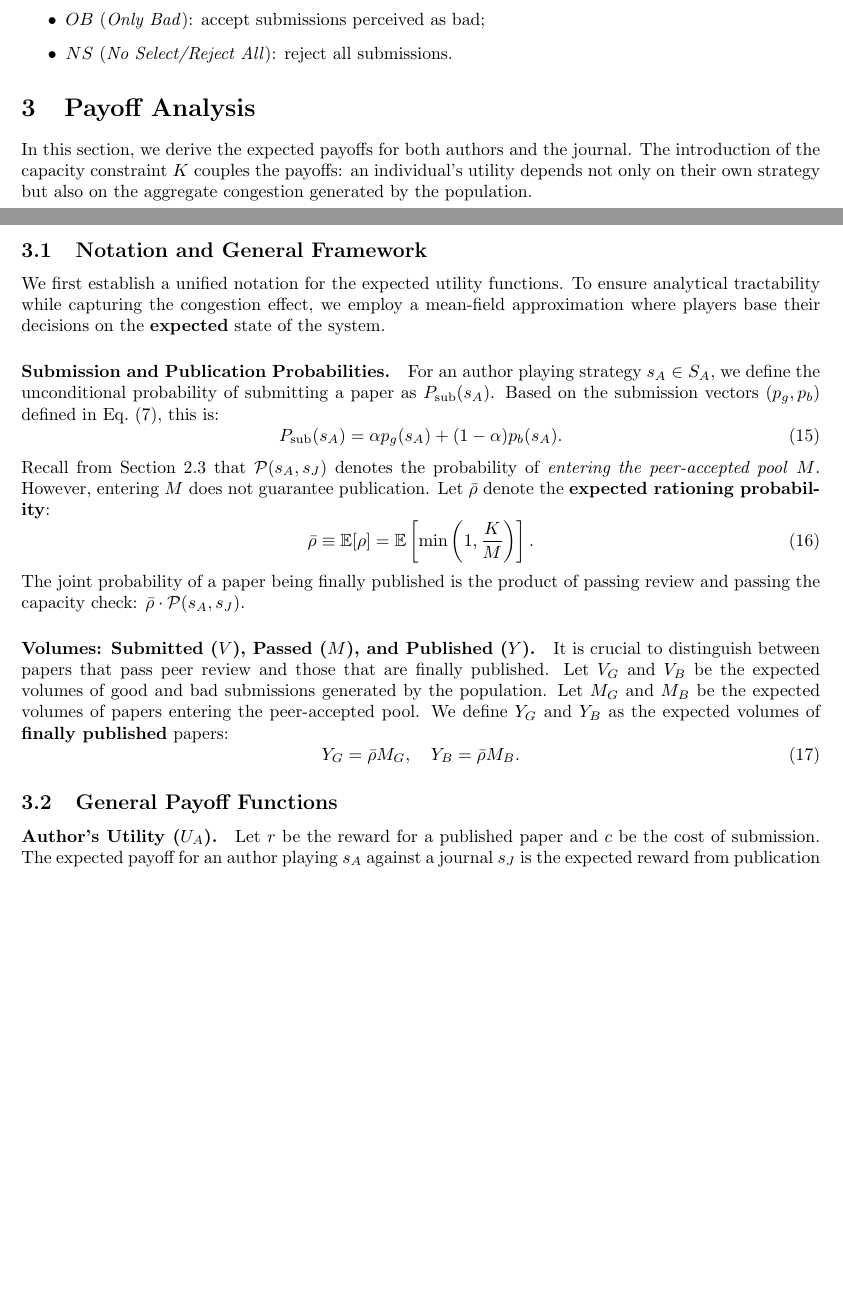
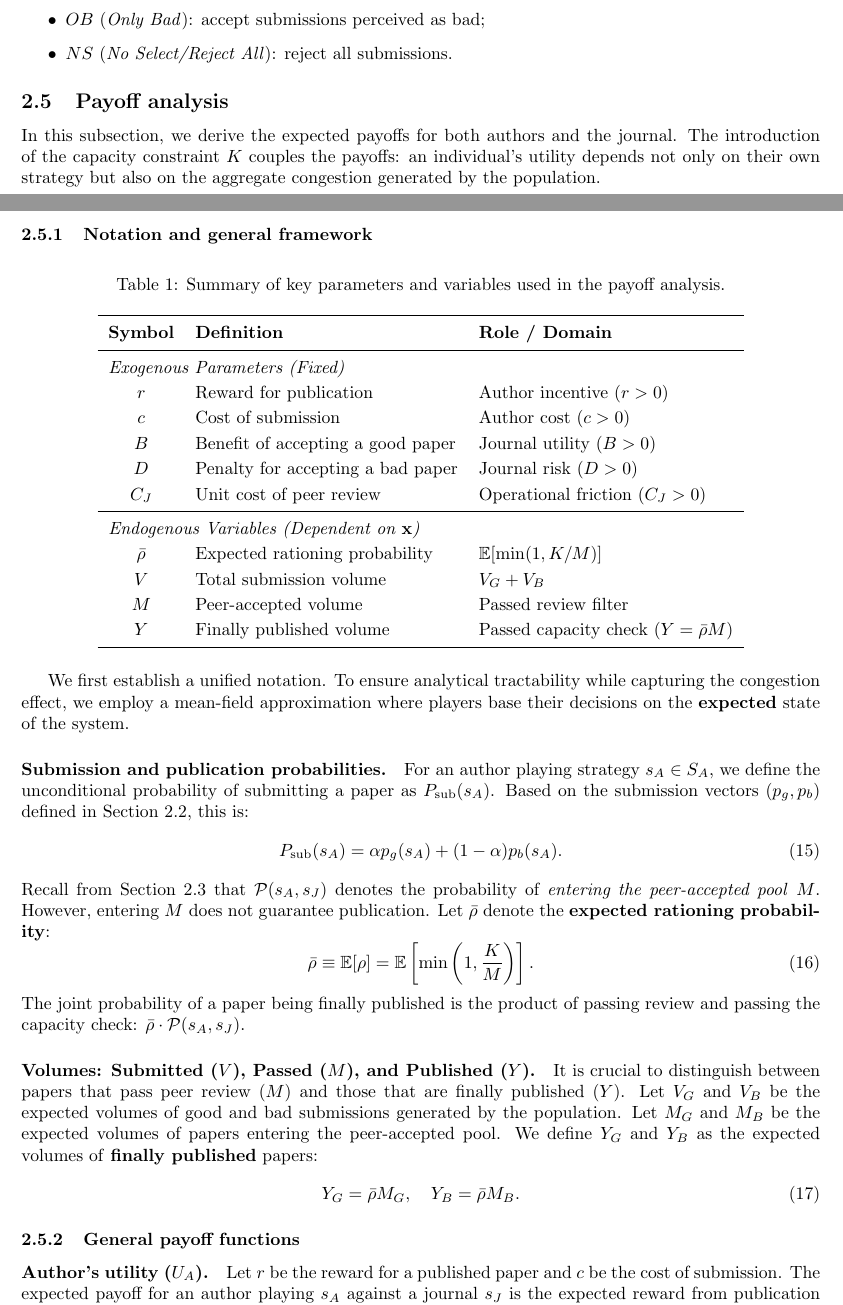
Before and after one commit to brightfangmomo-max/Journal-Author-Game-Theory-, a LaTeX document (doc/tex/main.tex): two parts of pages 4 and 5 of 38, joined at a grey line, cut so that both start at the same text, the shorter picture padded with empty space. Compiled offline with pdfLaTeX.

Commit message:
Rewrite the section 'Payoffs'

```diff
--- a/doc/tex/main.tex
+++ b/doc/tex/main.tex
@@ -321,44 +321,60 @@ defined as acceptance rules based on perceived paper quality:
   \item \(OB\) (\emph{Only Bad}): accept submissions perceived as bad;
   \item \(NS\) (\emph{No Select/Reject All}): reject all submissions.
 \end{itemize}
-\section{Payoff Analysis}
-\label{sec:payoffs}
-
-In this section, we derive the expected payoffs for both authors and the journal.
-The introduction of the capacity constraint $K$ couples the payoffs: an individual's utility depends not only on their own strategy but also on the aggregate congestion generated by the population.
-
-\subsection{Notation and General Framework}
-
-We first establish a unified notation for the expected utility functions.
-To ensure analytical tractability while capturing the congestion effect, we employ a mean-field approximation where players base their decisions on the \textbf{expected} state of the system.
-
-\paragraph{Submission and Publication Probabilities.}
-For an author playing strategy $s_A \in S_A$, we define the unconditional probability of submitting a paper as $P_{\text{sub}}(s_A)$. Based on the submission vectors $(p_g, p_b)$ defined in Eq.~(7), this is:
+\subsection{Payoff analysis}
+\label{subsec:payoffs}
+
+In this subsection, we derive the expected payoffs for both authors and the journal. The introduction of the capacity constraint $K$ couples the payoffs: an individual's utility depends not only on their own strategy but also on the aggregate congestion generated by the population.
+
+\subsubsection{Notation and general framework}
+\begin{table}[h]
+\centering
+\caption{Summary of key parameters and variables used in the payoff analysis.}
+\label{tab:payoff_variables}
+\renewcommand{\arraystretch}{1.2}
+\begin{tabular}{c l l}
+\toprule
+\textbf{Symbol} & \textbf{Definition} & \textbf{Role / Domain} \\
+\midrule
+\multicolumn{3}{l}{\textit{Exogenous Parameters (Fixed)}} \\
+$r$ & Reward for publication & Author incentive ($r > 0$) \\
+$c$ & Cost of submission & Author cost ($c > 0$) \\
+$B$ & Benefit of accepting a good paper & Journal utility ($B > 0$) \\
+$D$ & Penalty for accepting a bad paper & Journal risk ($D > 0$) \\
+$C_J$ & Unit cost of peer review & Operational friction ($C_J > 0$) \\
+\midrule
+\multicolumn{3}{l}{\textit{Endogenous Variables (Dependent on $\mathbf{x}$)}} \\
+$\bar{\rho}$ & Expected rationing probability & $\mathbb{E}[\min(1, K/M)]$ \\
+$V$ & Total submission volume & $V_G + V_B$ \\
+$M$ & Peer-accepted volume & Passed review filter \\
+$Y$ & Finally published volume & Passed capacity check ($Y = \bar{\rho} M$) \\
+\bottomrule
+\end{tabular}
+\end{table}
+
+We first establish a unified notation. To ensure analytical tractability while capturing the congestion effect, we employ a mean-field approximation where players base their decisions on the \textbf{expected} state of the system.
+
+\paragraph{Submission and publication probabilities.}
+For an author playing strategy $s_A \in S_A$, we define the unconditional probability of submitting a paper as $P_{\text{sub}}(s_A)$. Based on the submission vectors $(p_g, p_b)$ defined in Section~\ref{subsec:players_strategies}, this is:
 \begin{equation}
     P_{\text{sub}}(s_A) = \alpha p_g(s_A) + (1-\alpha) p_b(s_A).
 \end{equation}
-Recall from Section~\ref{subsec:review_noise} that $\mathcal{P}(s_A, s_J)$ denotes the probability of \emph{entering the peer-accepted pool} $M$.
-However, entering $M$ does not guarantee publication.
-Let $\bar{\rho}$ denote the \textbf{expected rationing probability}:
+Recall from Section~\ref{subsec:review_noise} that $\mathcal{P}(s_A, s_J)$ denotes the probability of \emph{entering the peer-accepted pool} $M$. However, entering $M$ does not guarantee publication. Let $\bar{\rho}$ denote the \textbf{expected rationing probability}:
 \begin{equation}
     \bar{\rho} \equiv \mathbb{E}[\rho] = \mathbb{E}\left[ \min\left(1, \frac{K}{M} \right) \right].
 \end{equation}
 The joint probability of a paper being finally published is the product of passing review and passing the capacity check: $\bar{\rho} \cdot \mathcal{P}(s_A, s_J)$.
 
 \paragraph{Volumes: Submitted ($V$), Passed ($M$), and Published ($Y$).}
-It is crucial to distinguish between papers that pass peer review and those that are finally published.
-Let $V_G$ and $V_B$ be the expected volumes of good and bad submissions generated by the population.
-Let $M_G$ and $M_B$ be the expected volumes of papers entering the peer-accepted pool.
-We define $Y_G$ and $Y_B$ as the expected volumes of \textbf{finally published} papers:
+It is crucial to distinguish between papers that pass peer review ($M$) and those that are finally published ($Y$). Let $V_G$ and $V_B$ be the expected volumes of good and bad submissions generated by the population. Let $M_G$ and $M_B$ be the expected volumes of papers entering the peer-accepted pool. We define $Y_G$ and $Y_B$ as the expected volumes of \textbf{finally published} papers:
 \begin{equation}
     Y_G = \bar{\rho} M_G, \quad Y_B = \bar{\rho} M_B.
 \end{equation}
 
-\subsection{General Payoff Functions}
-
-\paragraph{Author's Utility ($U_A$).}
-Let $r$ be the reward for a published paper and $c$ be the cost of submission.
-The expected payoff for an author playing $s_A$ against a journal $s_J$ is the expected reward from publication minus the reliable cost of submission:
+\subsubsection{General payoff functions}
+
+\paragraph{Author's utility ($U_A$).}
+Let $r$ be the reward for a published paper and $c$ be the cost of submission. The expected payoff for an author playing $s_A$ against a journal $s_J$ is the expected reward from publication minus the reliable cost of submission:
 \begin{equation}
     U_A(s_A, s_J) = r \cdot \underbrace{\bar{\rho} \cdot \mathcal{P}(s_A, s_J)}_{\text{Prob(Published)}} - c \cdot \underbrace{P_{\text{sub}}(s_A)}_{\text{Prob(Submitted)}}
     \label{eq:author_payoff_general}
```
Also changed, not shown: doc/tex/main.pdf, doc/tex/main.tex (28 more changed lines), 4 other files.
